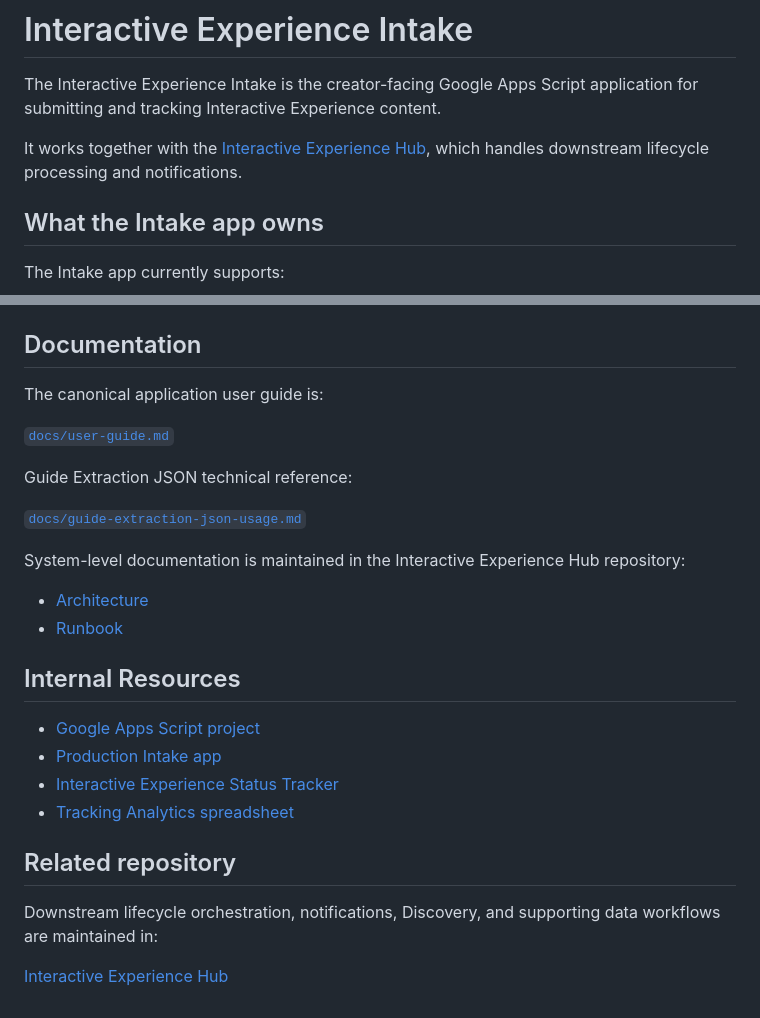
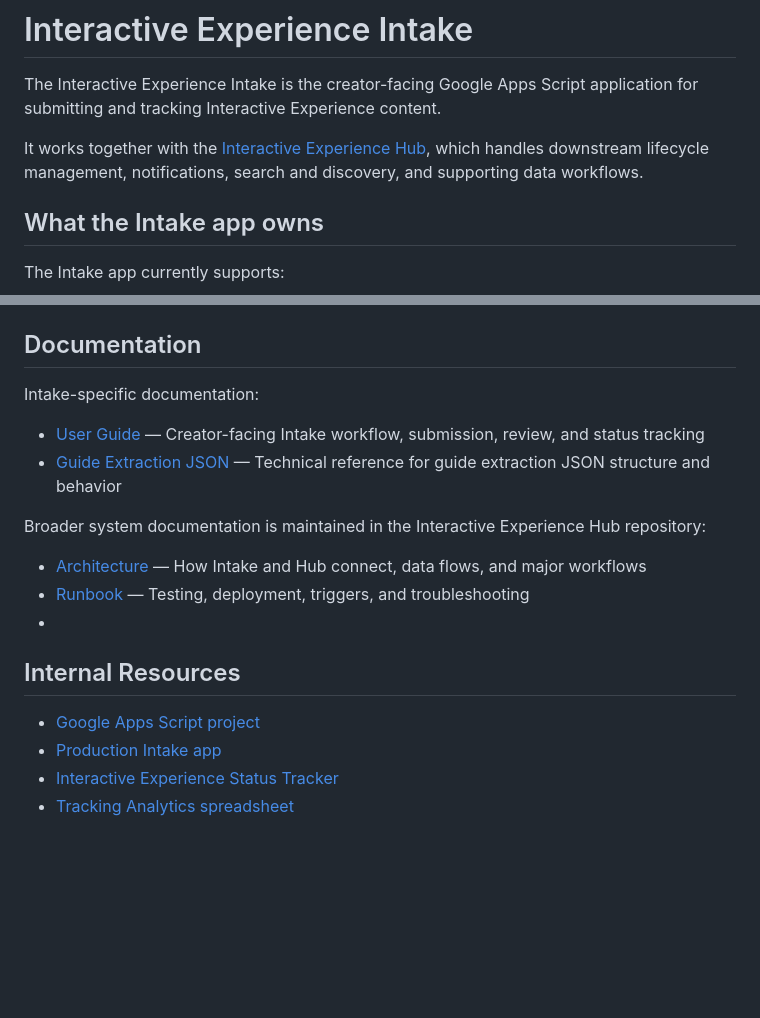
Before and after one commit to rubyyyyang/interactive-experience-intake, a Markdown page: README.md, 2 parts joined by grey strips. Drawn GitHub-style; blank space fills up the shorter version.

```diff
--- a/README.md
+++ b/README.md
@@ -2,7 +2,7 @@
 
 The Interactive Experience Intake is the creator-facing Google Apps Script application for submitting and tracking Interactive Experience content.
 
-It works together with the [Interactive Experience Hub](https://github.com/rubyyyyyang/interactive-experience-hub), which handles downstream lifecycle processing and notifications.
+It works together with the [Interactive Experience Hub](https://github.com/rubyyyyyang/interactive-experience-hub), which handles downstream lifecycle management, notifications, search and discovery, and supporting data workflows.
 
 ## What the Intake app owns
 
@@ -68,29 +68,19 @@ Production deployment is currently performed manually in Google Apps Script afte
 
 ## Documentation
 
-The canonical application user guide is:
+Intake-specific documentation:
 
-[`docs/user-guide.md`](docs/user-guide.md)
+- [User Guide](docs/user-guide.md) — Creator-facing Intake workflow, submission, review, and status tracking
+- [Guide Extraction JSON](docs/guide-extraction-json-usage.md) — Technical reference for guide extraction JSON structure and behavior
 
-Guide Extraction JSON technical reference:
+Broader system documentation is maintained in the Interactive Experience Hub repository:
 
-[`docs/guide-extraction-json-usage.md`](docs/guide-extraction-json-usage.md)
-
-System-level documentation is maintained in the Interactive Experience Hub repository:
-
-- [Architecture](https://github.com/rubyyyyang/interactive-experience-hub/blob/main/docs/architecture.md)
-- [Runbook](https://github.com/rubyyyyang/interactive-experience-hub/blob/main/docs/runbook.md)
-
+- [Architecture](https://github.com/rubyyyyang/interactive-experience-hub/blob/main/docs/architecture.md) — How Intake and Hub connect, data flows, and major workflows
+- [Runbook](https://github.com/rubyyyyang/interactive-experience-hub/blob/main/docs/runbook.md) — Testing, deployment, triggers, and troubleshooting
+-
 ## Internal Resources
 
 - [Google Apps Script project](https://script.google.com/home/projects/13DEk6NBZ-BPZ9MFPoKH_V-4is6EWKKSgJnoQf3JoIZZR0Epulo4UihCE/edit)
 - [Production Intake app](https://script.google.com/a/macros/redhat.com/s/AKfycby41BSoZbpLqdkdRG5B5hvdr7-c1KT-TaCw9_WV3_Q0ag13oe_CjHt-JUIDeHzdSTAg/exec)
 - [Interactive Experience Status Tracker](https://script.google.com/a/redhat.com/macros/s/AKfycby41BSoZbpLqdkdRG5B5hvdr7-c1KT-TaCw9_WV3_Q0ag13oe_CjHt-JUIDeHzdSTAg/exec?page=status)
 - [Tracking Analytics spreadsheet](https://docs.google.com/spreadsheets/d/1Krzrseza6KaejdsD3bFD7lVcNuLUSm3FCe-oOJLUhI4/edit?gid=1424090944#gid=1424090944)
-
-
-## Related repository
-
-Downstream lifecycle orchestration, notifications, Discovery, and supporting data workflows are maintained in:
-
-[Interactive Experience Hub](https://github.com/rubyyyyyang/interactive-experience-hub)
```
